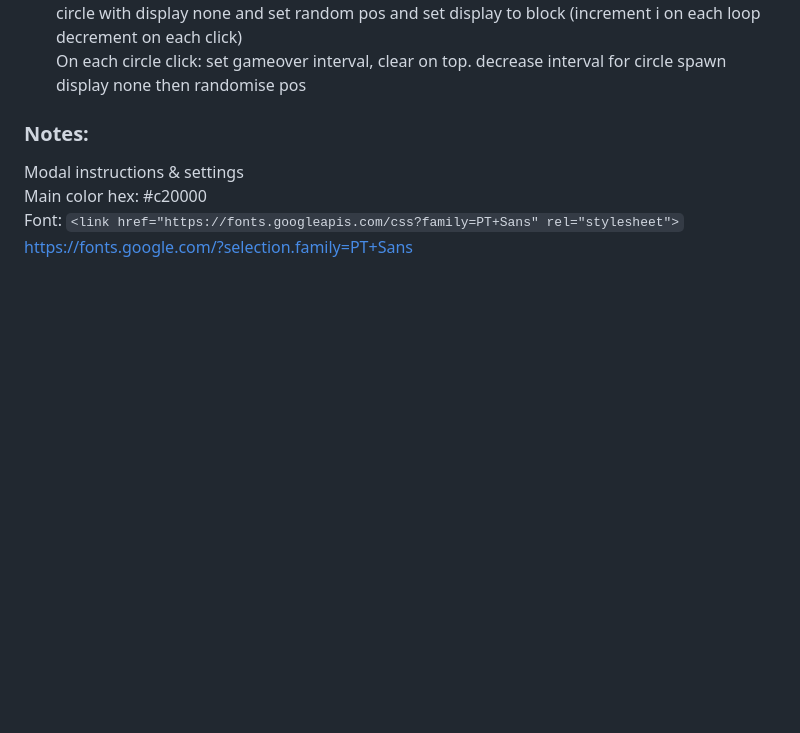
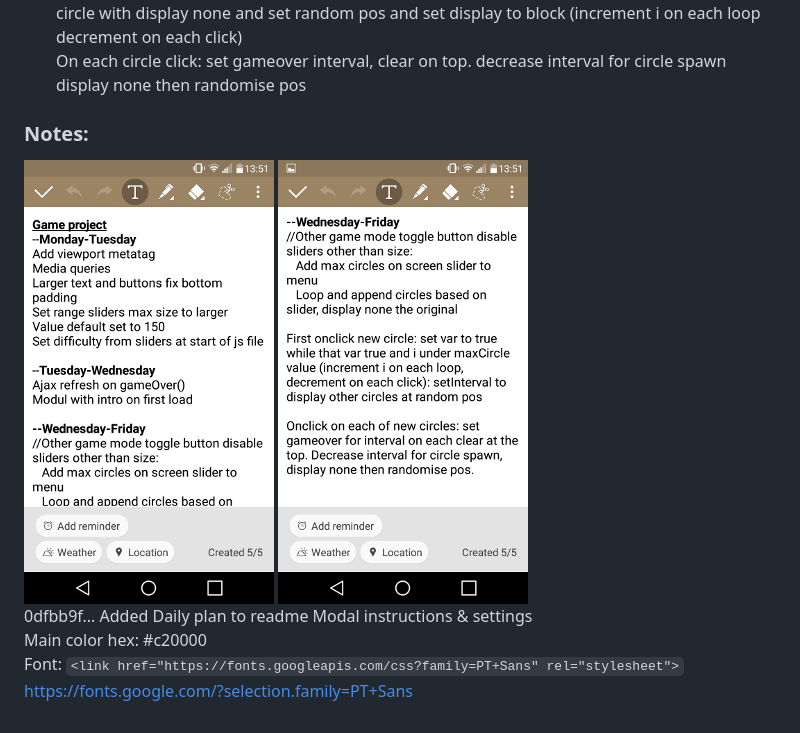
Before and after one commit to slewis96/CircleGame, a Markdown page: README.md, the part around the change. GitHub-like rendering; pictures changed too: Notes/phonenotes.png (added), Notes/phonenotes2.png (added); blank space fills up the shorter version.

Commit message:
Daily plan added

````diff
--- a/README.md
+++ b/README.md
@@ -33,6 +33,9 @@ More successful clicks means a smaller target and a shorter time to click
     On each circle click: set gameover interval, clear on top. decrease interval for circle spawn display none then randomise pos
 
 ### Notes:
+![Image of phone notes](Notes/phonenotes.png)
+![Image of phone notes2](Notes/phonenotes2.png)<br>
+0dfbb9f... Added Daily plan to readme
 Modal instructions & settings <br>
 Main color hex: #c20000 <br>
 Font: ```<link href="https://fonts.googleapis.com/css?family=PT+Sans" rel="stylesheet">``` <br>
````
Also changed, not shown: 2 other files.
